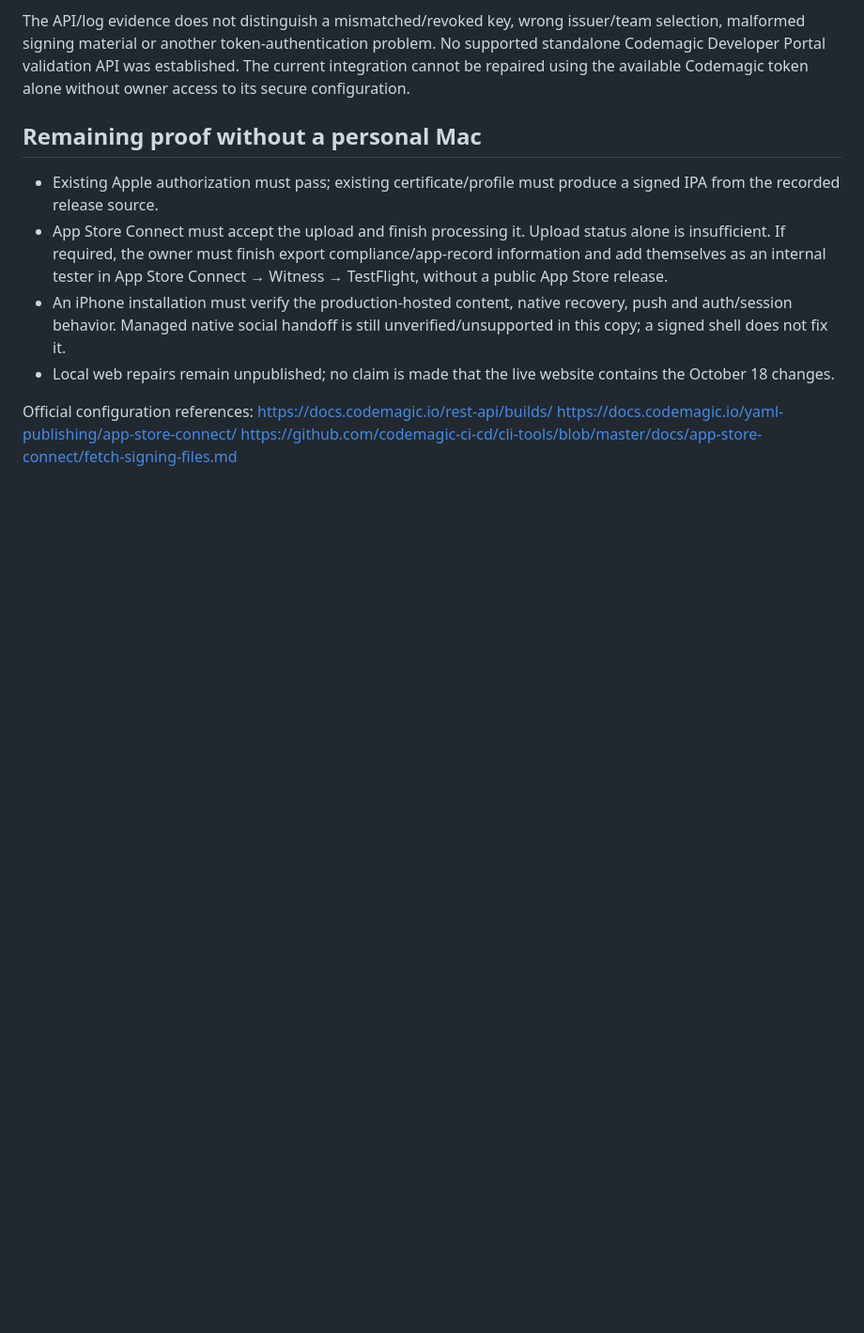
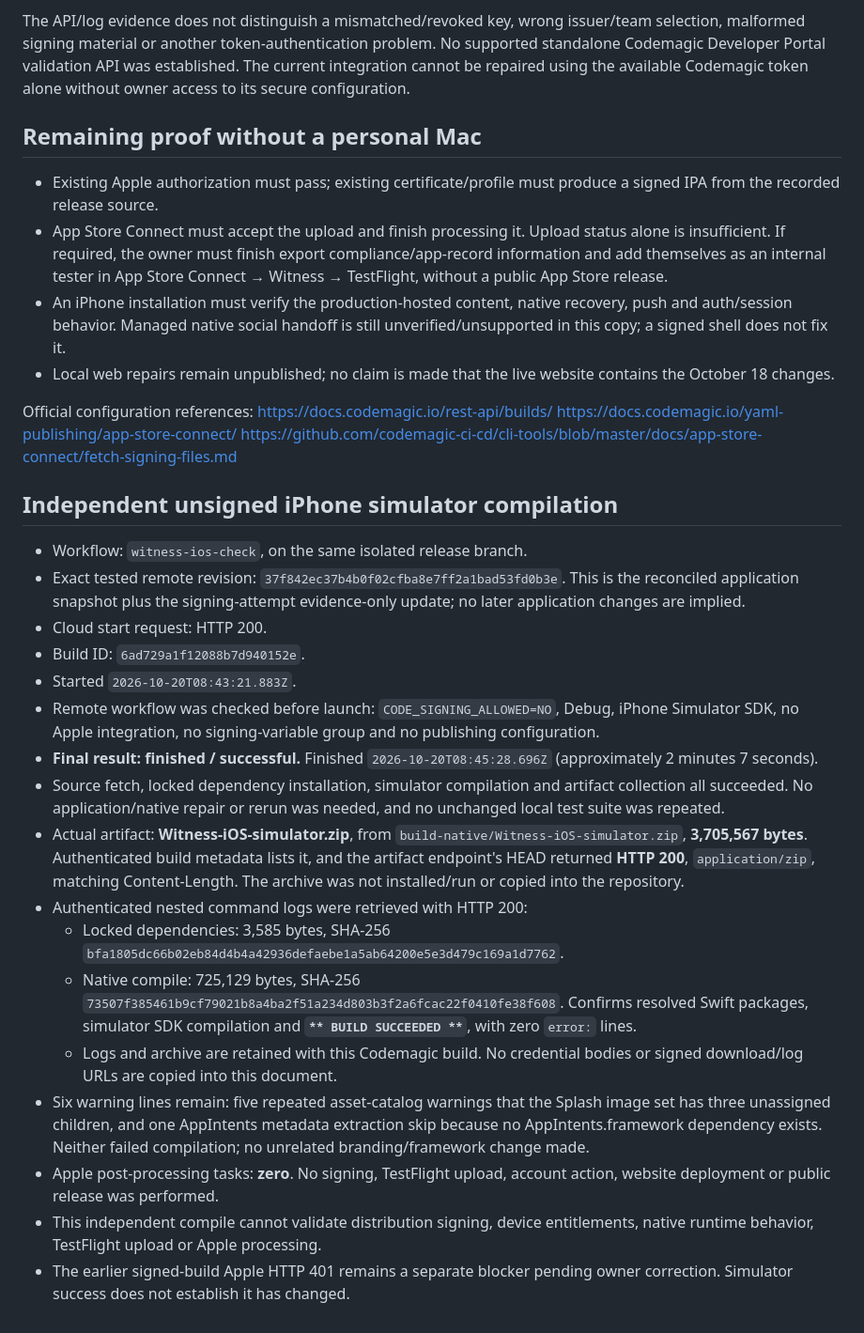
Before and after one commit to skulla72/witness, a Markdown page: docs/release-readiness/TESTFLIGHT-CLOUD-ATTEMPT.md, the part around the change. Shown at 94% size. Rendered like a GitHub page; blank space fills up the shorter version.

Commit message:
Record successful unsigned simulator cloud compilation; signing and TestFlight remain blocked

```diff
--- a/docs/release-readiness/TESTFLIGHT-CLOUD-ATTEMPT.md
+++ b/docs/release-readiness/TESTFLIGHT-CLOUD-ATTEMPT.md
@@ -127,3 +127,46 @@ Official configuration references:
 https://docs.codemagic.io/rest-api/builds/
 https://docs.codemagic.io/yaml-publishing/app-store-connect/
 https://github.com/codemagic-ci-cd/cli-tools/blob/master/docs/app-store-connect/fetch-signing-files.md
+
+## Independent unsigned iPhone simulator compilation
+
+- Workflow: `witness-ios-check`, on the same isolated release branch.
+- Exact tested remote revision:
+  `37f842ec37b4b0f02cfba8e7ff2a1bad53fd0b3e`.
+  This is the reconciled application snapshot plus the signing-attempt
+  evidence-only update; no later application changes are implied.
+- Cloud start request: HTTP 200.
+- Build ID: `6ad729a1f12088b7d940152e`.
+- Started `2026-10-20T08:43:21.883Z`.
+- Remote workflow was checked before launch: `CODE_SIGNING_ALLOWED=NO`,
+  Debug, iPhone Simulator SDK, no Apple integration, no signing-variable
+  group and no publishing configuration.
+- **Final result: finished / successful.** Finished
+  `2026-10-20T08:45:28.696Z` (approximately 2 minutes 7 seconds).
+- Source fetch, locked dependency installation, simulator compilation and
+  artifact collection all succeeded. No application/native repair or rerun
+  was needed, and no unchanged local test suite was repeated.
+- Actual artifact: **Witness-iOS-simulator.zip**, from
+  `build-native/Witness-iOS-simulator.zip`, **3,705,567 bytes**.
+  Authenticated build metadata lists it, and the artifact endpoint's HEAD
+  returned **HTTP 200**, `application/zip`, matching Content-Length.
+  The archive was not installed/run or copied into the repository.
+- Authenticated nested command logs were retrieved with HTTP 200:
+  - Locked dependencies: 3,585 bytes,
+    SHA-256 `bfa1805dc66b02eb84d4b4a42936defaebe1a5ab64200e5e3d479c169a1d7762`.
+  - Native compile: 725,129 bytes,
+    SHA-256 `73507f385461b9cf79021b8a4ba2f51a234d803b3f2a6fcac22f0410fe38f608`.
+    Confirms resolved Swift packages, simulator SDK compilation and
+    **`** BUILD SUCCEEDED **`**, with zero `error:` lines.
+  - Logs and archive are retained with this Codemagic build. No credential
+    bodies or signed download/log URLs are copied into this document.
+- Six warning lines remain: five repeated asset-catalog warnings that
+  the Splash image set has three unassigned children, and one AppIntents
+  metadata extraction skip because no AppIntents.framework dependency exists.
+  Neither failed compilation; no unrelated branding/framework change made.
+- Apple post-processing tasks: **zero**. No signing, TestFlight upload,
+  account action, website deployment or public release was performed.
+- This independent compile cannot validate distribution signing, device
+  entitlements, native runtime behavior, TestFlight upload or Apple processing.
+- The earlier signed-build Apple HTTP 401 remains a separate blocker pending
+  owner correction. Simulator success does not establish it has changed.
```
